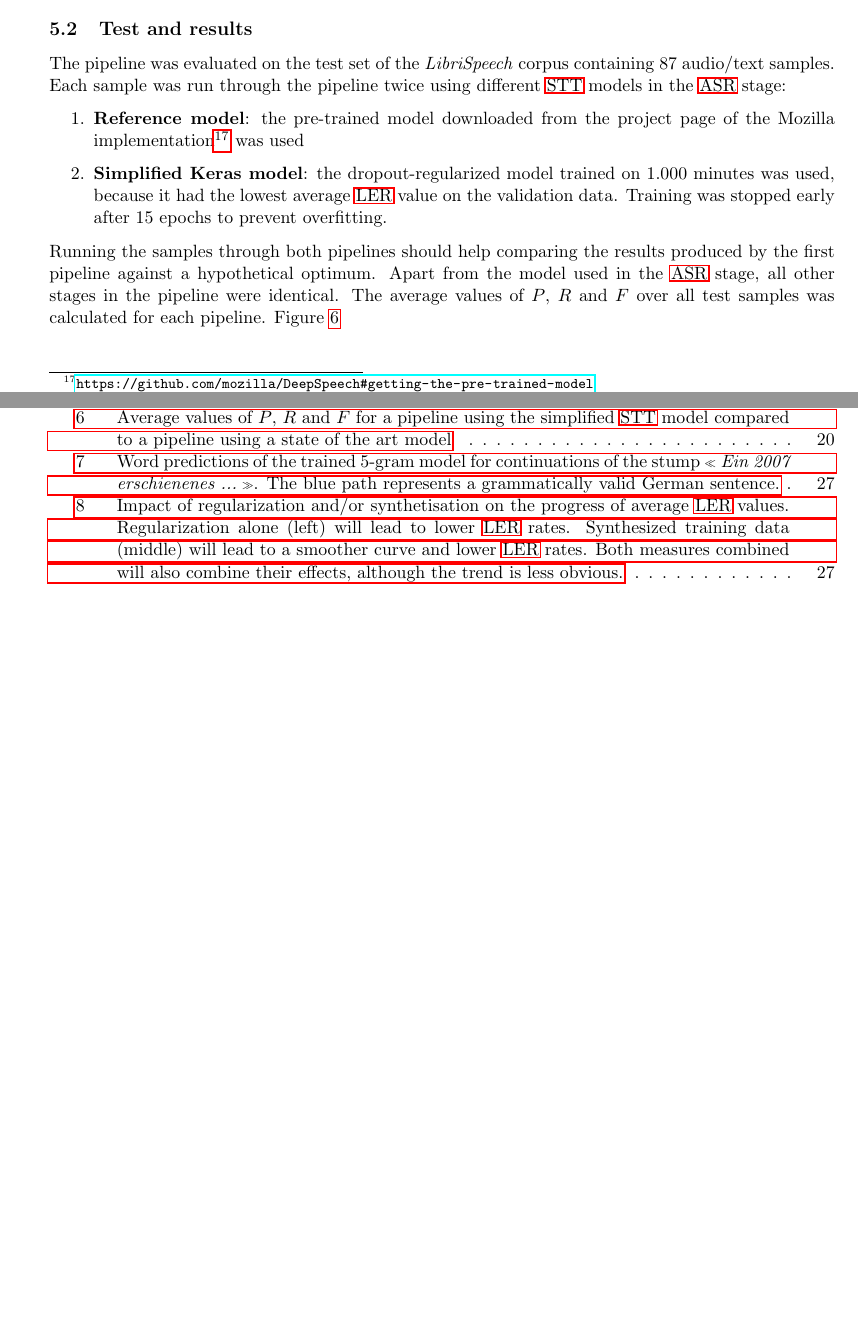
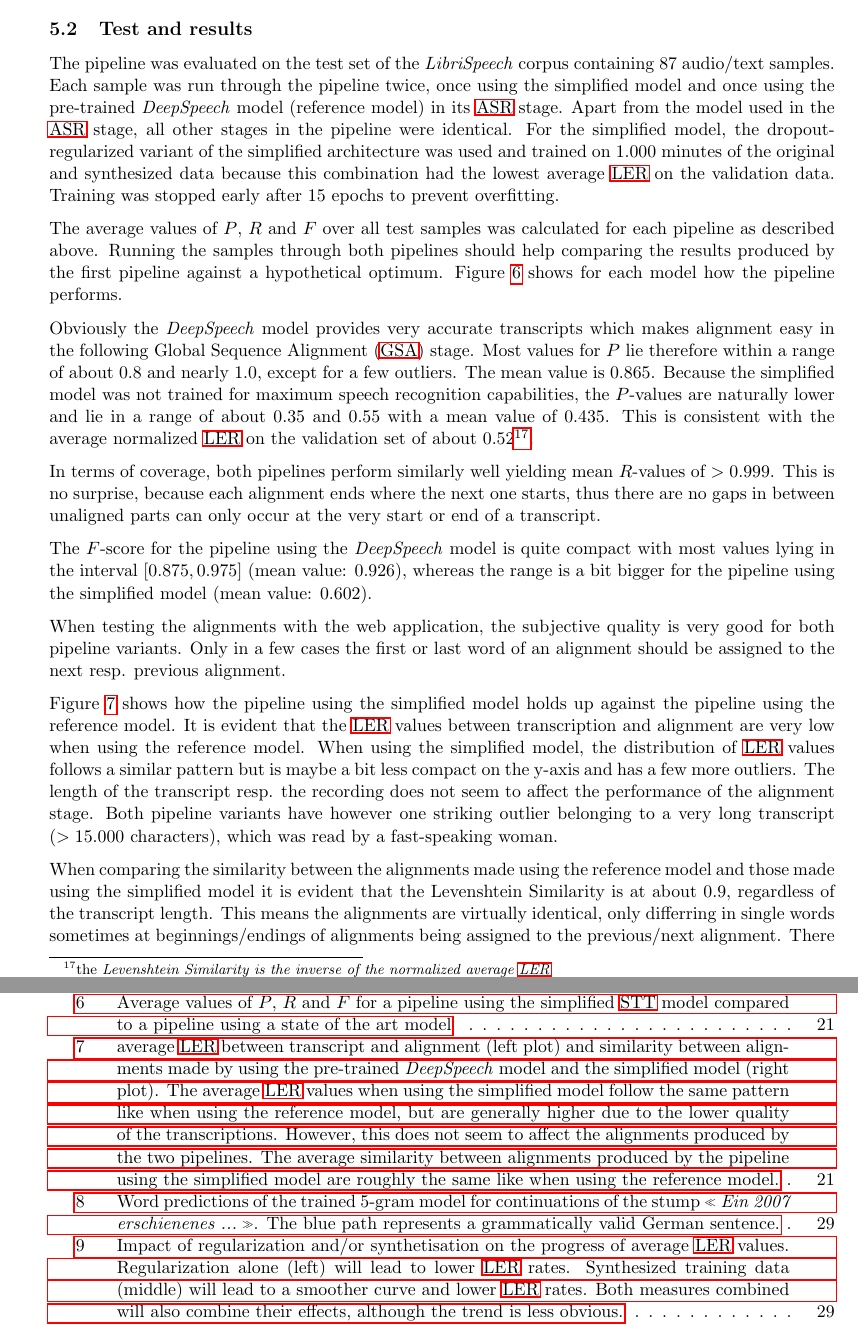
Before and after one commit to tiefenauer/ip9, a LaTeX document (doc/p9_tiefenauer.tex, which reads doc/chapters/05_pipeline_evaluation.tex): two parts of pages 24 and 34 of 40 before the commit and two parts of pages 24 and 36 of 41 after it, joined at a grey line, cut so that both start at the same text, the shorter picture padded with empty space. The pictures show the PDF file doc/p9_tiefenauer.pdf that the author committed with the source.

Commit message:
update documentation

```diff
--- a/doc/chapters/05_pipeline_evaluation.tex
+++ b/doc/chapters/05_pipeline_evaluation.tex
@@ -41,17 +41,34 @@ F = 2\cdot \frac{P\cdot R}{P+R}
 
 \subsection{Test and results}
 
-The pipeline was evaluated on the test set of the \textit{LibriSpeech} corpus containing 87 audio/text samples. Each sample was run through the pipeline twice using different \ac{STT} models in the \ac{ASR} stage:
+The pipeline was evaluated on the test set of the \textit{LibriSpeech} corpus containing 87 audio/text samples. Each sample was run through the pipeline twice, once using the simplified model and once using the pre-trained \textit{DeepSpeech} model (reference model) in its \ac{ASR} stage. Apart from the model used in the \ac{ASR} stage, all other stages in the pipeline were identical. For the simplified model, the dropout-regularized variant of the simplified architecture was used and trained on $1.000$ minutes of the original and synthesized data because this combination had the lowest average \ac{LER} on the validation data. Training was stopped early after 15 epochs to prevent overfitting.
 
-\begin{enumerate}
-	\item \textbf{Reference model}: the pre-trained model downloaded from the project page of the Mozilla implementation\footnote{\url{https://github.com/mozilla/DeepSpeech\#getting-the-pre-trained-model}} was used
-	\item \textbf{Simplified Keras model}: the dropout-regularized model trained on 1.000 minutes was used, because it had the lowest average \ac{LER} value on the validation data. Training was stopped early after 15 epochs to prevent overfitting.
-\end{enumerate}
+The average values of $P$, $R$ and $F$ over all test samples was calculated for each pipeline as described above. Running the samples through both pipelines should help comparing the results produced by the first pipeline against a hypothetical optimum. Figure \ref{pipeline_boxplot_ls_en} shows for each model how the pipeline performs.
 
-Running the samples through both pipelines should help comparing the results produced by the first pipeline against a hypothetical optimum. Apart from the model used in the \ac{ASR} stage, all other stages in the pipeline were identical. The average values of $P$, $R$ and $F$ over all test samples was calculated for each pipeline. Figure \ref{pipeline_boxplot_ls_en}
+Obviously the \textit{DeepSpeech} model provides very accurate transcripts which makes alignment easy in the following \ac{GSA} stage. Most values for $P$ lie therefore within a range of about $0.8$ and nearly $1.0$, except for a few outliers. The mean value is $0.865$. Because the simplified model was not trained for maximum speech recognition capabilities, the $P$-values are naturally lower and lie in a range of about $0.35$ and $0.55$ with a mean value of $0.435$. This is consistent with the average normalized \ac{LER} on the validation set of about $0.52$\footnote{the \textit{Levenshtein Similarity is the inverse of the normalized average \ac{LER}}}.
 
-\begin{figure}
-	\includegraphics[width=\linewidth]{./img/placeholder.png}
-	\caption{Average values of $P$, $R$ and $F$ for a pipeline using the simplified \ac{STT} model compared to a pipeline using a state of the art model}
+In terms of coverage, both pipelines perform similarly well yielding mean $R$-values of $>0.999$. This is no surprise, because each alignment ends where the next one starts, thus there are no gaps in between unaligned parts can only occur at the very start or end of a transcript.
+
+The $F$-score for the pipeline using the \textit{DeepSpeech} model is quite compact with most values lying in the interval $[0.875, 0.975]$ (mean value: $0.926$), whereas the range is a bit bigger for the pipeline using the simplified model (mean value: $0.602$).
+
+When testing the alignments with the web application, the subjective quality is very good for both pipeline variants. Only in a few cases the first or last word of an alignment should be assigned to the next resp. previous alignment.
+
+\begin{figure}[h!]
+	\includegraphics[width=\linewidth]{./img/boxplot_ls.png}
+	\caption{Average values of $P$, $R$ and $F$ for a pipeline using the simplified \ac{STT} model compared to a pipeline using a state of the art model}. The \textit{DeepSpeech} model produces very accurate transcriptions and therefore very precise alignments ($P$ mean: $0.865$, median: $0.879$) and also a very high $F$-Score (mean: $0.926$, median: $0.935$). On the other hand, the simplified model produces only low-quality transcriptions, resulting in a lower Precision (mean: $0.435$, median: $0.443$). The $F$-Score is thus also lower (mean: $0.602$, median: $0.614$).
 	\label{pipeline_boxplot_ls_en}
 \end{figure}
+
+Figure \ref{pipeline_scatterplot_ls_en} shows how the pipeline using the simplified model holds up against the pipeline using the reference model. It is evident that the \ac{LER} values between transcription and alignment are very low when using the reference model. When using the simplified model, the distribution of \ac{LER} values follows a similar pattern but is maybe a bit less compact on the y-axis and has a few more outliers. The length of the transcript resp. the recording does not seem to affect the performance of the alignment stage. Both pipeline variants have however one striking outlier belonging to a very long transcript ($>15.000$ characters), which was read by a fast-speaking woman.
+
+When comparing the similarity between the alignments made using the reference model and those made using the simplified model it is evident that the Levenshtein Similarity is at about $0.9$, regardless of the transcript length. This means the alignments are virtually identical, only differring in single words sometimes at beginnings/endings of alignments being assigned to the previous/next alignment. There are a few cases where the similarity is lower (and the long transcript mentioned before, where the alignments are not similar at all). However it can be generally said that despite the simplified model producing low-quality transcriptions, the alignments do not differ much from the ones produced by a high-quality \ac{STT} engine.
+
+\begin{figure}[h!]
+	\includegraphics[width=\linewidth]{./img/scatterplot_ls.png}
+	\caption{average \ac{LER} between transcript and alignment (left plot) and similarity between alignments made by using the pre-trained \textit{DeepSpeech} model and the simplified model (right plot). The average \ac{LER} values when using the simplified model follow the same pattern like when using the reference model, but are generally higher due to the lower quality of the transcriptions. However, this does not seem to affect the alignments produced by the two pipelines. The average similarity between alignments produced by the pipeline using the simplified model are roughly the same like when using the reference model.}
+	\label{pipeline_scatterplot_ls_en}
+\end{figure}
+
+\subsection{Summary}
+
+This chapter demonstrated how the quality of alignments produced by the pipeline was measured. Since this quality is subjective, the results of the pipeline using the simplified \ac{STT} model were compared to the results of the same pipeline using the pre-trained \textit{DeepSpeech} model as a reference model. It was observed that although the quality of transcriptions is notably lower for the former pipeline, the resulting alignments are very similar for both pipelines. This means the \ac{GSA} stage can handle transcripts of much lower quality and still produce a good alignment.
```
Also changed, not shown: doc/img/boxplot_ls.png (added), doc/img/scatterplot_ls.png (added), doc/p9_tiefenauer.bbl (added), doc/p9_tiefenauer.pdf, 8 other files.
